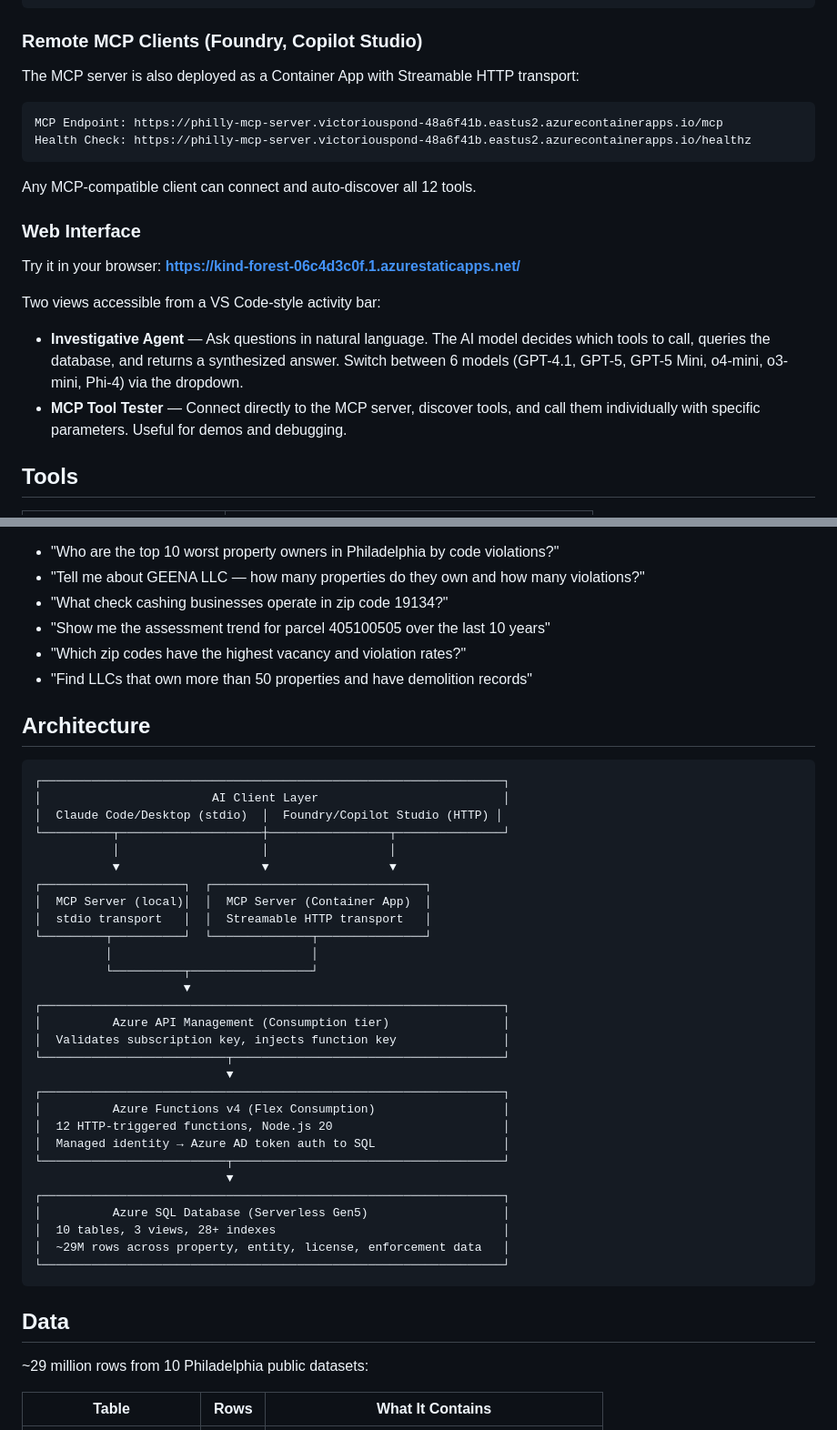
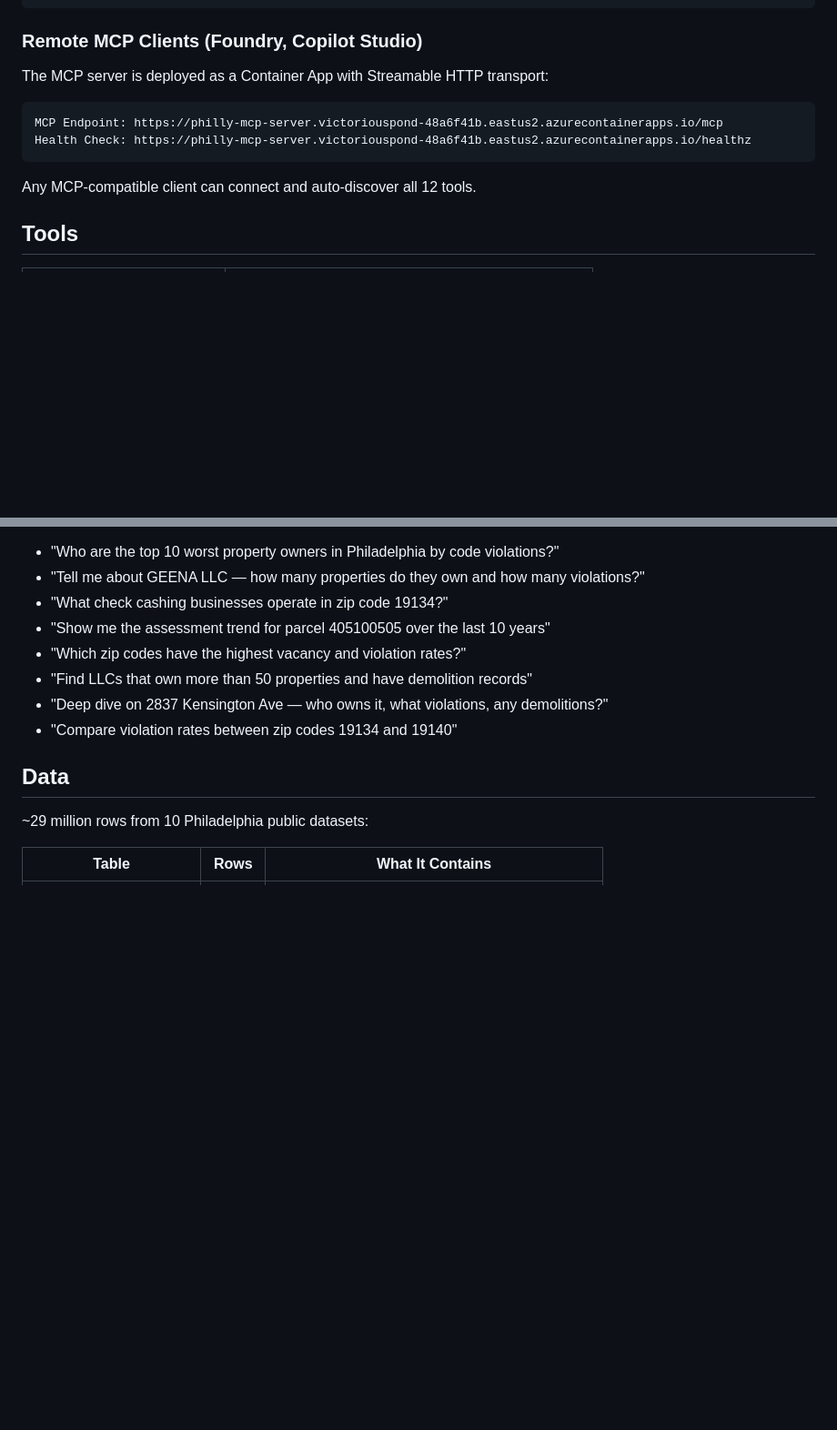
Before and after one commit to pogorman/mcp-apim, a Markdown page: README.md, 2 parts joined by grey strips. Shown at 91% size. Drawn GitHub-style; blank space fills up the shorter version.

````diff
--- a/README.md
+++ b/README.md
@@ -53,7 +100,7 @@ Add to your config (`~/Library/Application Support/Claude/claude_desktop_config.
 
 ### Remote MCP Clients (Foundry, Copilot Studio)
 
-The MCP server is also deployed as a Container App with Streamable HTTP transport:
+The MCP server is deployed as a Container App with Streamable HTTP transport:
 
 ```
 MCP Endpoint: https://philly-mcp-server.victoriouspond-48a6f41b.eastus2.azurecontainerapps.io/mcp
@@ -61,14 +108,6 @@ Health Check: https://philly-mcp-server.victoriouspond-48a6f41b.eastus2.azurecon
 ```
 
 Any MCP-compatible client can connect and auto-discover all 12 tools.
-
-### Web Interface
-
-Try it in your browser: **https://kind-forest-06c4d3c0f.1.azurestaticapps.net/**
-
-Two views accessible from a VS Code-style activity bar:
-- **Investigative Agent** — Ask questions in natural language. The AI model decides which tools to call, queries the database, and returns a synthesized answer. Switch between 6 models (GPT-4.1, GPT-5, GPT-5 Mini, o4-mini, o3-mini, Phi-4) via the dropdown.
-- **MCP Tool Tester** — Connect directly to the MCP server, discover tools, and call them individually with specific parameters. Useful for demos and debugging.
 
 ## Tools
 
@@ -97,40 +136,8 @@ Once connected, try asking your AI agent:
 - "Show me the assessment trend for parcel 405100505 over the last 10 years"
 - "Which zip codes have the highest vacancy and violation rates?"
 - "Find LLCs that own more than 50 properties and have demolition records"
-
-## Architecture
-
-```
-┌─────────────────────────────────────────────────────────────────┐
-│                        AI Client Layer                          │
-│  Claude Code/Desktop (stdio)  │  Foundry/Copilot Studio (HTTP) │
-└──────────┬────────────────────┼─────────────────┬───────────────┘
-           │                    │                 │
-           ▼                    ▼                 ▼
-┌────────────────────┐  ┌──────────────────────────────┐
-│  MCP Server (local)│  │  MCP Server (Container App)  │
-│  stdio transport   │  │  Streamable HTTP transport   │
-└─────────┬──────────┘  └──────────────┬───────────────┘
-          │                            │
-          └──────────┬─────────────────┘
-                     ▼
-┌─────────────────────────────────────────────────────────────────┐
-│          Azure API Management (Consumption tier)                │
-│  Validates subscription key, injects function key               │
-└──────────────────────────┬──────────────────────────────────────┘
-                           ▼
-┌─────────────────────────────────────────────────────────────────┐
-│          Azure Functions v4 (Flex Consumption)                  │
-│  12 HTTP-triggered functions, Node.js 20                        │
-│  Managed identity → Azure AD token auth to SQL                  │
-└──────────────────────────┬──────────────────────────────────────┘
-                           ▼
-┌─────────────────────────────────────────────────────────────────┐
-│          Azure SQL Database (Serverless Gen5)                   │
-│  10 tables, 3 views, 28+ indexes                                │
-│  ~29M rows across property, entity, license, enforcement data   │
-└─────────────────────────────────────────────────────────────────┘
-```
+- "Deep dive on 2837 Kensington Ave — who owns it, what violations, any demolitions?"
+- "Compare violation rates between zip codes 19134 and 19140"
 
 ## Data
 
````
Also changed, not shown: other parts of README.md (+75 -23 lines), ARCHITECTURE.md (+37 -18 lines).
